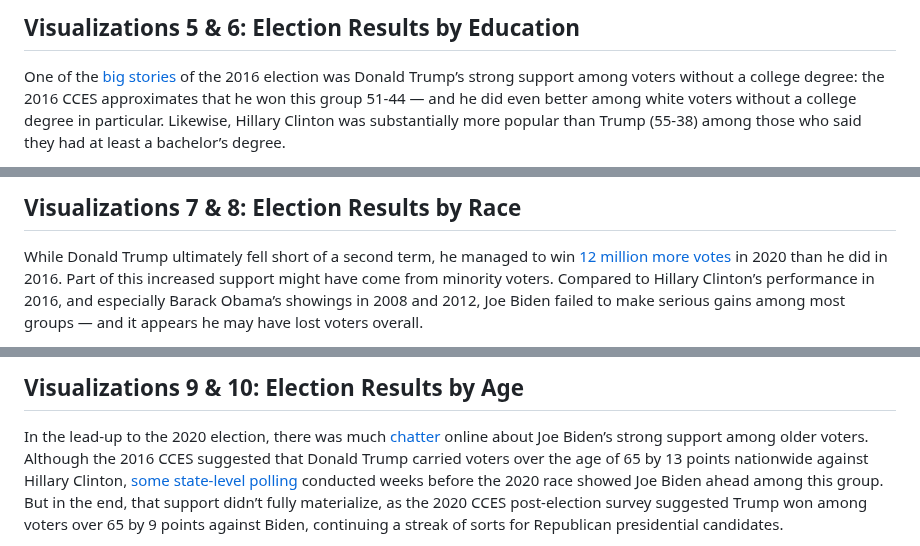
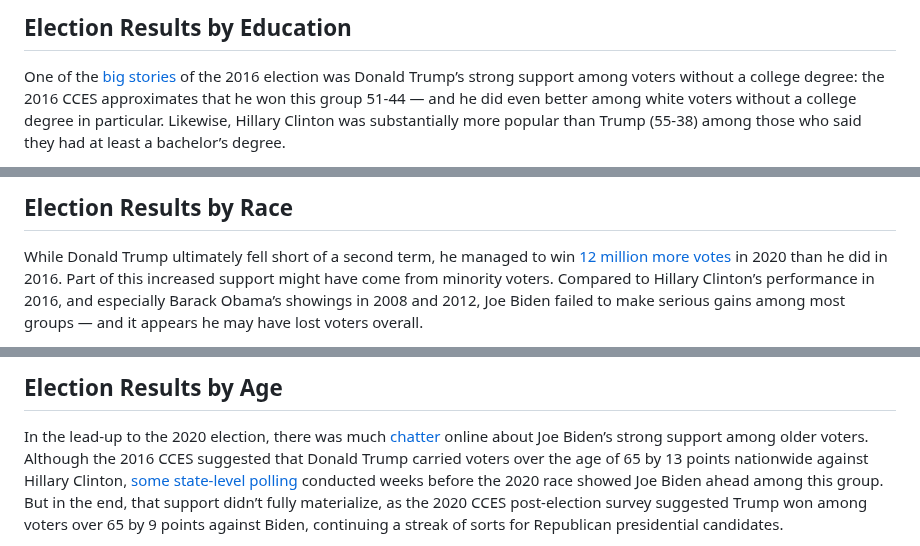
Before and after one commit to bradwascher/portfolio-surveyviz, a Markdown page: README.md, 3 parts joined by grey strips. GitHub-like rendering.

```diff
--- a/README.md
+++ b/README.md
@@ -87,5 +90,6 @@ Clinton. In both 2016 and 2020, Trump earned more support among men.
 
-## Visualizations 5 & 6: Election Results by Education
+
+## Election Results by Education
 
 One of the [big
 stories](https://www.brookings.edu/research/americas-electoral-future_2018/)
@@ -112,5 +117,6 @@ all](https://www.nytimes.com/2020/05/12/upshot/polls-2020-trump-biden.html).
 
-## Visualizations 7 & 8: Election Results by Race
+
+## Election Results by Race
 
 While Donald Trump ultimately fell short of a second term, he managed to
 win [12 million more
@@ -144,5 +151,6 @@ demographic group.
 
-## Visualizations 9 & 10: Election Results by Age
+
+## Election Results by Age
 
 In the lead-up to the 2020 election, there was much
 [chatter](https://www.brookings.edu/blog/the-avenue/2020/10/28/older-voters-may-secure-a-biden-victory-in-2020s-swing-states/)
```
Also changed, not shown: other parts of README.md (+15 -8 lines).
